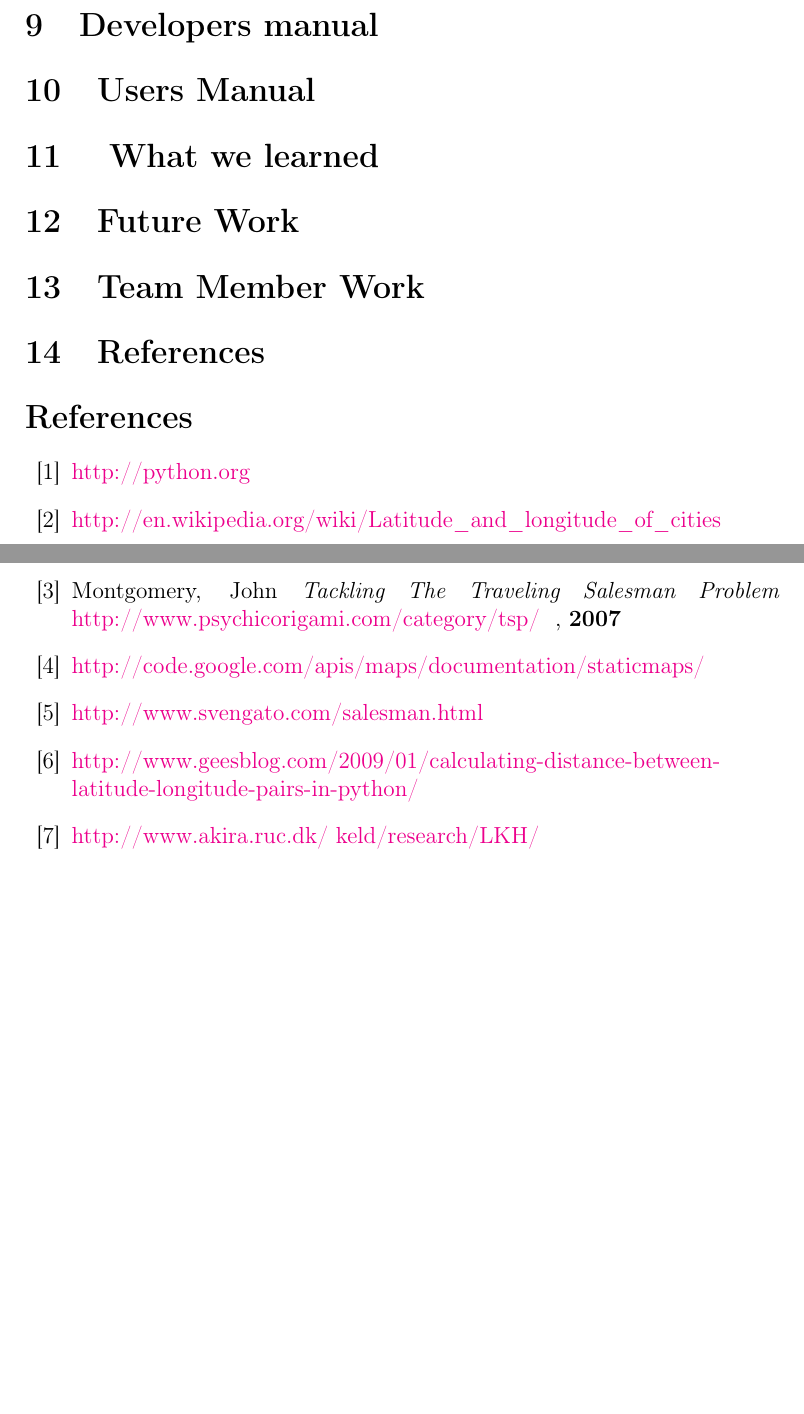
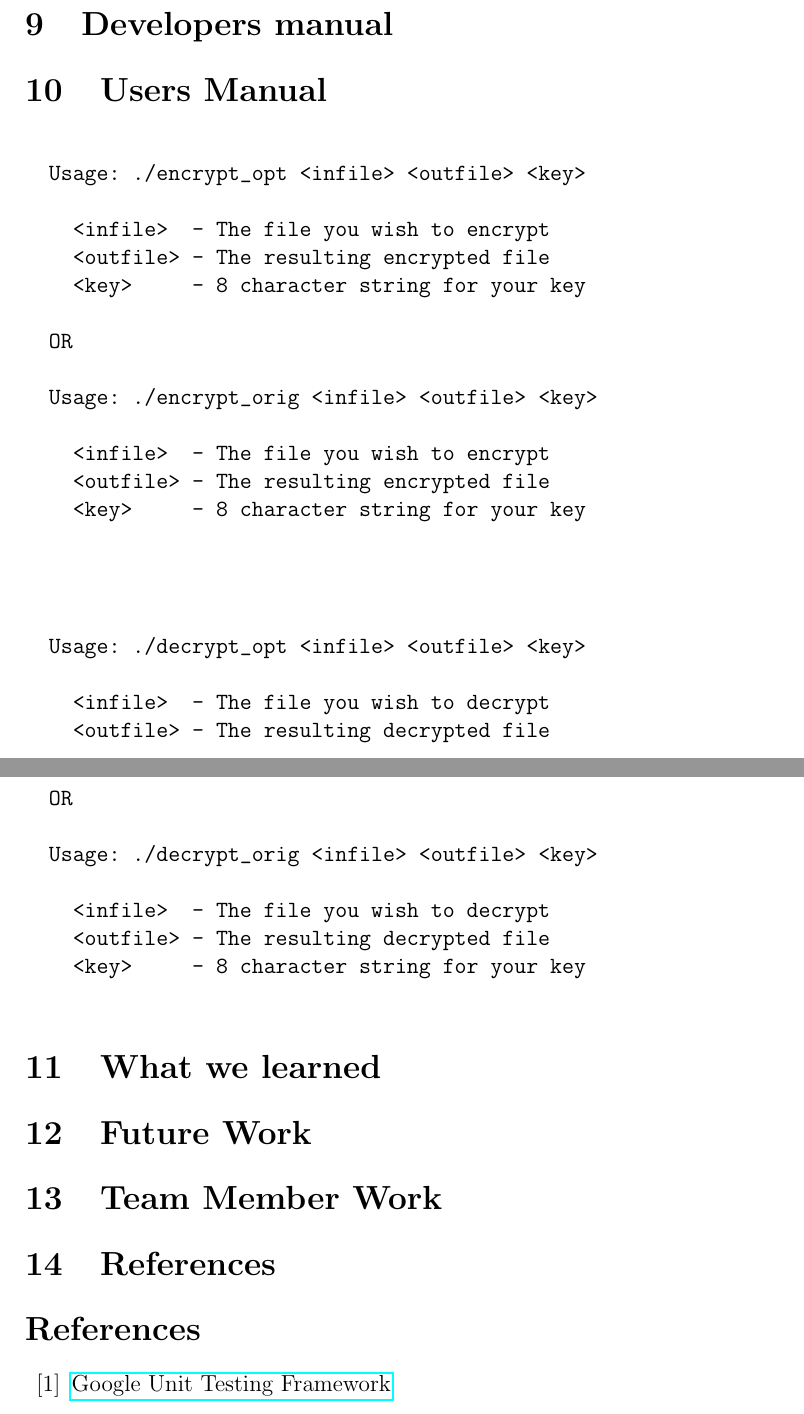
Before and after one commit to bgianfo/DES, a LaTeX paper (paper/paper.tex): two parts of pages 2 and 3 of 3 before the commit and two parts of pages 3 and 4 of 4 after it, joined at a grey line, cut so that both start at the same text, the shorter picture padded with empty space. Compiled offline with pdfLaTeX.

Commit message:
Add user manual and design section.

```diff
--- a/paper/paper.tex
+++ b/paper/paper.tex
@@ -39,17 +66,50 @@ DES (Data Encryption Standard) is the 56-bit block cipher that was once used to
 \section{Developers manual}
 \section{Users Manual}
-\section{ What we learned }
+
+\begin{verbatim}
+
+  Usage: ./encrypt_opt <infile> <outfile> <key>
+
+    <infile>  - The file you wish to encrypt
+    <outfile> - The resulting encrypted file
+    <key>     - 8 character string for your key
+
+  OR
+
+  Usage: ./encrypt_orig <infile> <outfile> <key>
+
+    <infile>  - The file you wish to encrypt
+    <outfile> - The resulting encrypted file
+    <key>     - 8 character string for your key
+
+
+\end{verbatim}
+
+\begin{verbatim}
+
+  Usage: ./decrypt_opt <infile> <outfile> <key>
+
+    <infile>  - The file you wish to decrypt
+    <outfile> - The resulting decrypted file
+    <key>     - 8 character string for your key
+
+  OR
+
+  Usage: ./decrypt_orig <infile> <outfile> <key>
+
+    <infile>  - The file you wish to decrypt
+    <outfile> - The resulting decrypted file
+    <key>     - 8 character string for your key
+
+\end{verbatim}
+
+\section{What we learned}
 \section{Future Work}
 \section{Team Member Work}
 \section{References}
+
 \begin{thebibliography}{99}
-\bibitem{python}{\href{ http://python.org }{ http://python.org }}
-\bibitem{wiki} {\href{ http://en.wikipedia.org/wiki/Latitude_and_longitude_of_cities }{ http://en.wikipedia.org/wiki/Latitude\_and\_longitude\_of\_cities }}
-\bibitem{tsp} Montgomery, John {\it Tackling The Traveling Salesman Problem }{\href{ http://www.psychicorigami.com/category/tsp/ }{ http://www.psychicorigami.com/category/tsp/ } }, {\bf 2007}
-\bibitem{google} {\href{ http://code.google.com/apis/maps/documentation/staticmaps/  }{ http://code.google.com/apis/maps/documentation/staticmaps/ }}
-\bibitem{sa}{\href{ http://www.svengato.com/salesman.html }{ http://www.svengato.com/salesman.html }}
-\bibitem{dis}{\href{ http://www.geesblog.com/2009/01/calculating-distance-between-latitude-longitude-pairs-in-python/ }{ http://www.geesblog.com/2009/01/calculating-distance-between-latitude-longitude-pairs-in-python/ }}
-\bibitem{LHK}{\href{ http://www.akira.ruc.dk/~keld/research/LKH/ }{ http://www.akira.ruc.dk/~keld/research/LKH/ }}
+  \bibitem{gtest}{ \href{ http://code.google.com/p/googletest/ }{Google Unit Testing Framework}}
 \end{thebibliography}
 
 \end{document}
```
Also changed, not shown: paper/Makefile, src/Makefile, paper/paper.tex (49 more changed lines).
